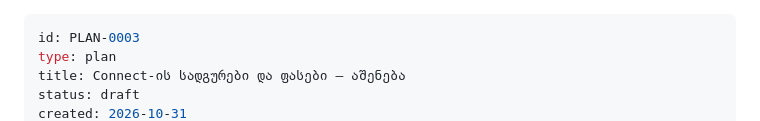
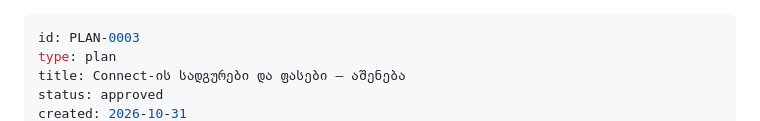
Before and after one commit to VazhaG/VazhaG, a Markdown page: docs/plans/PLAN-0003-connect-stations-and-prices.md, the part around one of its changes. Drawn GitHub-style.

```diff
--- a/docs/plans/PLAN-0003-connect-stations-and-prices.md
+++ b/docs/plans/PLAN-0003-connect-stations-and-prices.md
@@ -2,5 +2,5 @@
 id: PLAN-0003
 type: plan
 title: Connect-ის სადგურები და ფასები — აშენება
-status: draft
+status: approved
 created: 2026-10-31
```
Also changed, not shown: other parts of docs/plans/PLAN-0003-connect-stations-and-prices.md (+1 -1 lines), memory/approvals.md (+1 -0 lines).
